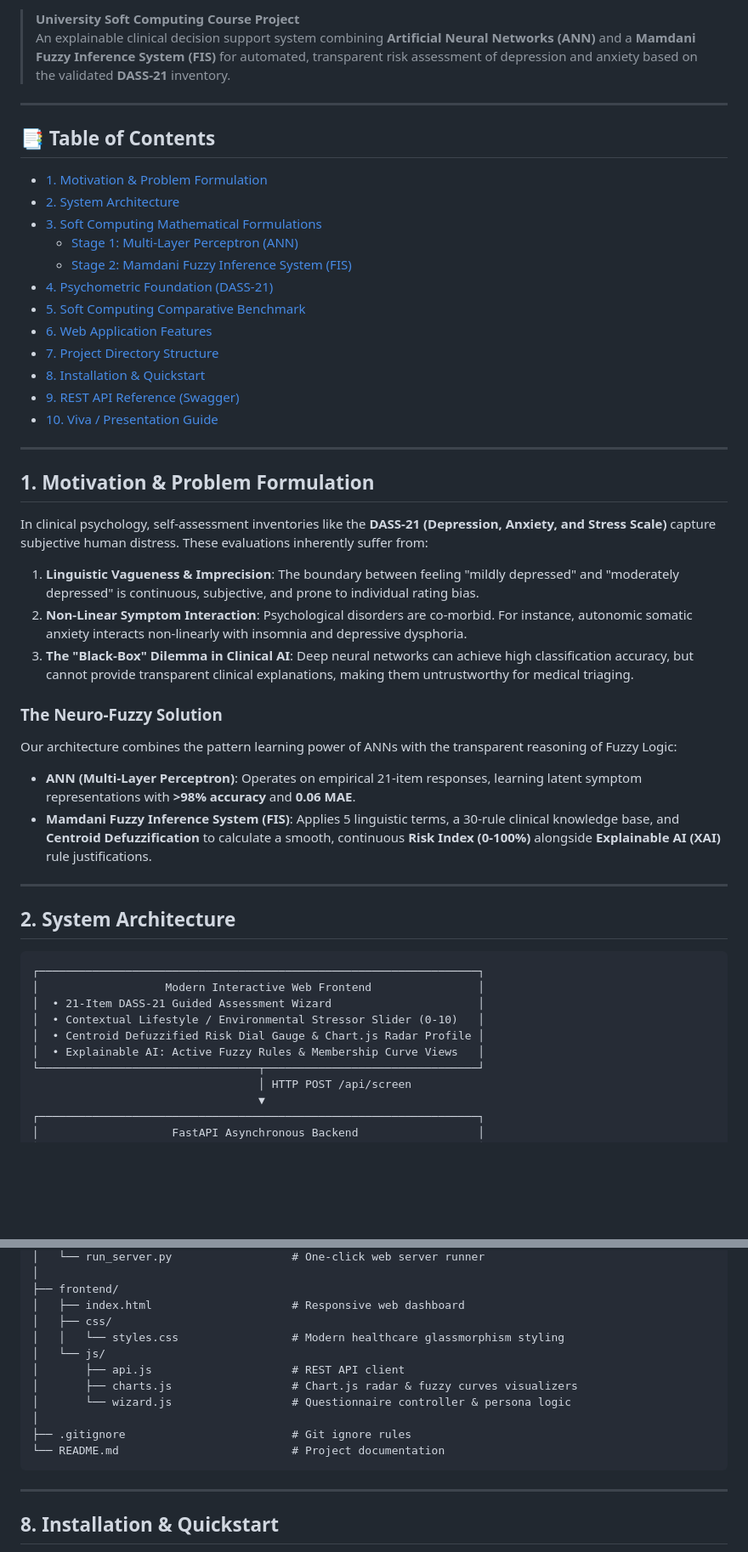
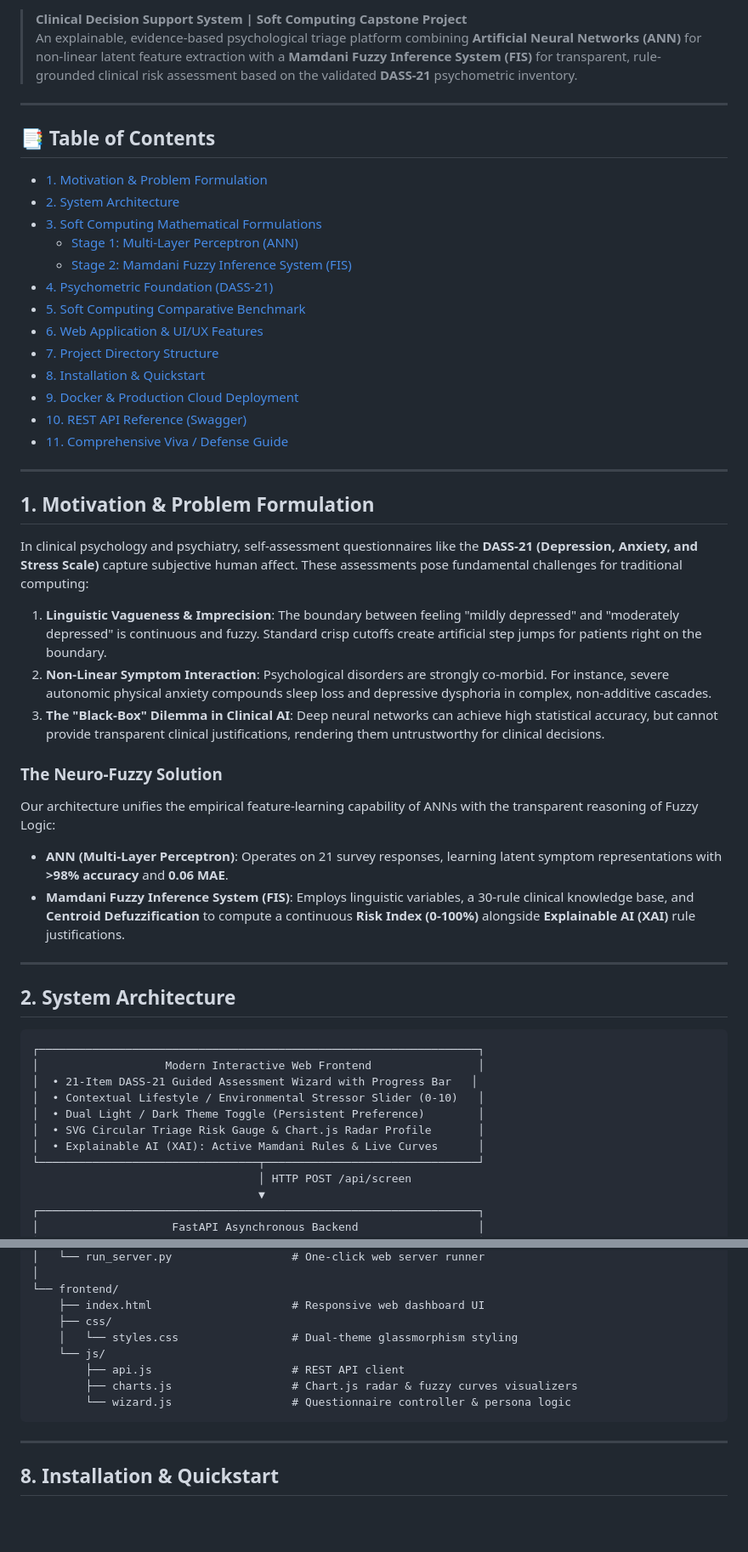
Before and after one commit to Harsh007engineering/Depression-Anxiety-Screening-using-ANN-Fuzzy-Logic, a Markdown page: README.md, 2 parts joined by grey strips. Shown at 85% size. Rendered like a GitHub page; blank space fills up the shorter version.

````diff
--- a/README.md
+++ b/README.md
@@ -9,6 +10,6 @@
 
-> **University Soft Computing Course Project**
-> An explainable clinical decision support system combining **Artificial Neural Networks (ANN)** and a **Mamdani Fuzzy Inference System (FIS)** for automated, transparent risk assessment of depression and anxiety based on the validated **DASS-21** inventory.
+> **Clinical Decision Support System | Soft Computing Capstone Project**
+> An explainable, evidence-based psychological triage platform combining **Artificial Neural Networks (ANN)** for non-linear latent feature extraction with a **Mamdani Fuzzy Inference System (FIS)** for transparent, rule-grounded clinical risk assessment based on the validated **DASS-21** psychometric inventory.
 
 ---
 
@@ -20,25 +21,26 @@
   - [Stage 2: Mamdani Fuzzy Inference System (FIS)](#stage-2-mamdani-fuzzy-inference-system-fis)
 - [4. Psychometric Foundation (DASS-21)](#4-psychometric-foundation-dass-21)
 - [5. Soft Computing Comparative Benchmark](#5-soft-computing-comparative-benchmark)
-- [6. Web Application Features](#6-web-application-features)
+- [6. Web Application & UI/UX Features](#6-web-application--uiux-features)
 - [7. Project Directory Structure](#7-project-directory-structure)
 - [8. Installation & Quickstart](#8-installation--quickstart)
-- [9. REST API Reference (Swagger)](#9-rest-api-reference-swagger)
-- [10. Viva / Presentation Guide](#10-viva--presentation-guide)
+- [9. Docker & Production Cloud Deployment](#9-docker--production-cloud-deployment)
+- [10. REST API Reference (Swagger)](#10-rest-api-reference-swagger)
+- [11. Comprehensive Viva / Defense Guide](#11-comprehensive-viva--defense-guide)
 
 ---
 
 ## 1. Motivation & Problem Formulation
 
-In clinical psychology, self-assessment inventories like the **DASS-21 (Depression, Anxiety, and Stress Scale)** capture subjective human distress. These evaluations inherently suffer from:
-1. **Linguistic Vagueness & Imprecision**: The boundary between feeling "mildly depressed" and "moderately depressed" is continuous, subjective, and prone to individual rating bias.
-2. **Non-Linear Symptom Interaction**: Psychological disorders are co-morbid. For instance, autonomic somatic anxiety interacts non-linearly with insomnia and depressive dysphoria.
-3. **The "Black-Box" Dilemma in Clinical AI**: Deep neural networks can achieve high classification accuracy, but cannot provide transparent clinical explanations, making them untrustworthy for medical triaging.
+In clinical psychology and psychiatry, self-assessment questionnaires like the **DASS-21 (Depression, Anxiety, and Stress Scale)** capture subjective human affect. These assessments pose fundamental challenges for traditional computing:
+1. **Linguistic Vagueness & Imprecision**: The boundary between feeling "mildly depressed" and "moderately depressed" is continuous and fuzzy. Standard crisp cutoffs create artificial step jumps for patients right on the boundary.
+2. **Non-Linear Symptom Interaction**: Psychological disorders are strongly co-morbid. For instance, severe autonomic physical anxiety compounds sleep loss and depressive dysphoria in complex, non-additive cascades.
+3. **The "Black-Box" Dilemma in Clinical AI**: Deep neural networks can achieve high statistical accuracy, but cannot provide transparent clinical justifications, rendering them untrustworthy for clinical decisions.
 
 ### The Neuro-Fuzzy Solution
-Our architecture combines the pattern learning power of ANNs with the transparent reasoning of Fuzzy Logic:
-- **ANN (Multi-Layer Perceptron)**: Operates on empirical 21-item responses, learning latent symptom representations with **>98% accuracy** and **0.06 MAE**.
-- **Mamdani Fuzzy Inference System (FIS)**: Applies 5 linguistic terms, a 30-rule clinical knowledge base, and **Centroid Defuzzification** to calculate a smooth, continuous **Risk Index (0-100%)** alongside **Explainable AI (XAI)** rule justifications.
+Our architecture unifies the empirical feature-learning capability of ANNs with the transparent reasoning of Fuzzy Logic:
+- **ANN (Multi-Layer Perceptron)**: Operates on 21 survey responses, learning latent symptom representations with **>98% accuracy** and **0.06 MAE**.
+- **Mamdani Fuzzy Inference System (FIS)**: Employs linguistic variables, a 30-rule clinical knowledge base, and **Centroid Defuzzification** to compute a continuous **Risk Index (0-100%)** alongside **Explainable AI (XAI)** rule justifications.
 
 ---
 
@@ -47,10 +49,11 @@ Our architecture combines the pattern learning power of ANNs with the transparen
 ```
 ┌──────────────────────────────────────────────────────────────────┐
 │                   Modern Interactive Web Frontend                │
-│  • 21-Item DASS-21 Guided Assessment Wizard                      │
+│  • 21-Item DASS-21 Guided Assessment Wizard with Progress Bar   │
 │  • Contextual Lifestyle / Environmental Stressor Slider (0-10)   │
-│  • Centroid Defuzzified Risk Dial Gauge & Chart.js Radar Profile │
-│  • Explainable AI: Active Fuzzy Rules & Membership Curve Views   │
+│  • Dual Light / Dark Theme Toggle (Persistent Preference)        │
+│  • SVG Circular Triage Risk Gauge & Chart.js Radar Profile       │
+│  • Explainable AI (XAI): Active Mamdani Rules & Live Curves      │
 └─────────────────────────────────┬────────────────────────────────┘
                                   │ HTTP POST /api/screen
                                   ▼
@@ -194,16 +211,13 @@ mental-health-screening/
 │   └── run_server.py                  # One-click web server runner
 │
-├── frontend/
-│   ├── index.html                     # Responsive web dashboard
-│   ├── css/
-│   │   └── styles.css                 # Modern healthcare glassmorphism styling
-│   └── js/
-│       ├── api.js                     # REST API client
-│       ├── charts.js                  # Chart.js radar & fuzzy curves visualizers
-│       └── wizard.js                  # Questionnaire controller & persona logic
-│
-├── .gitignore                         # Git ignore rules
-└── README.md                          # Project documentation
+└── frontend/
+    ├── index.html                     # Responsive web dashboard UI
+    ├── css/
+    │   └── styles.css                 # Dual-theme glassmorphism styling
+    └── js/
+        ├── api.js                     # REST API client
+        ├── charts.js                  # Chart.js radar & fuzzy curves visualizers
+        └── wizard.js                  # Questionnaire controller & persona logic
 ```
 
 ---
````
Also changed, not shown: other parts of README.md (+91 -38 lines).
